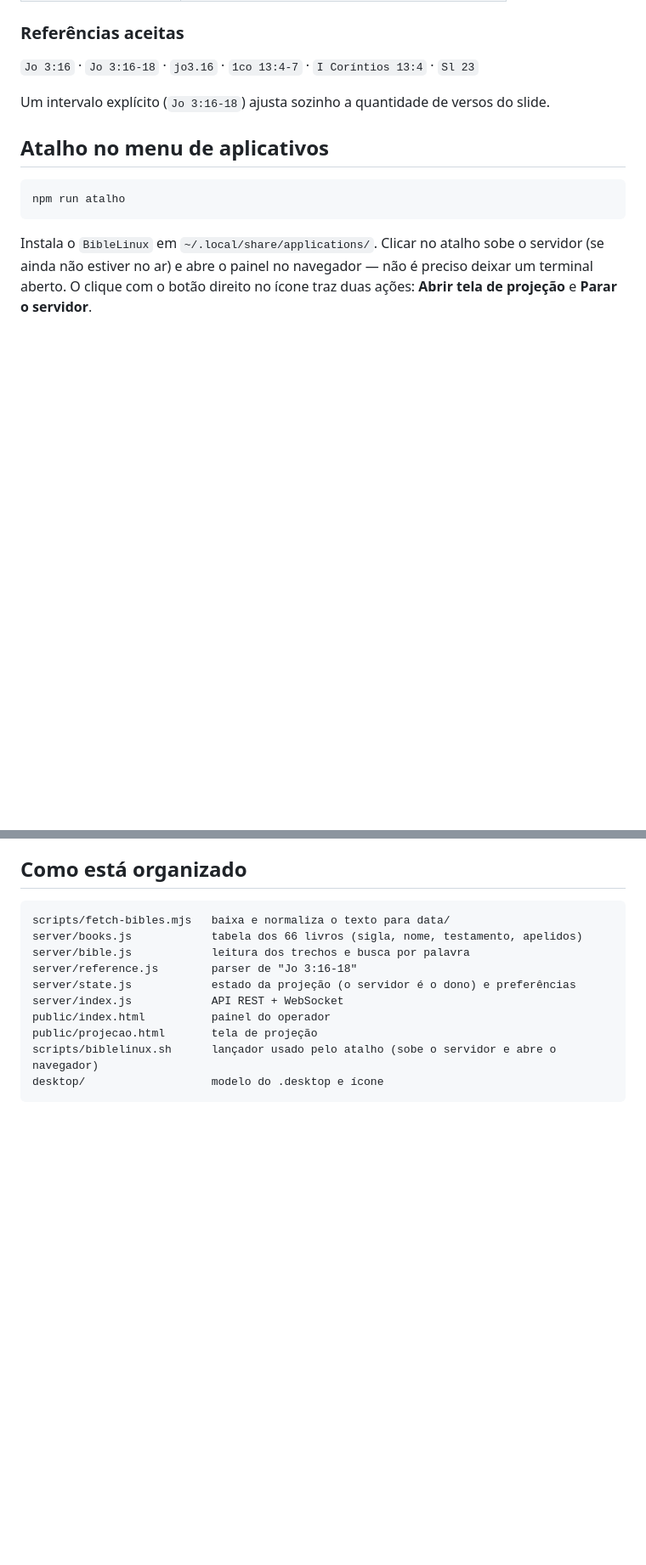
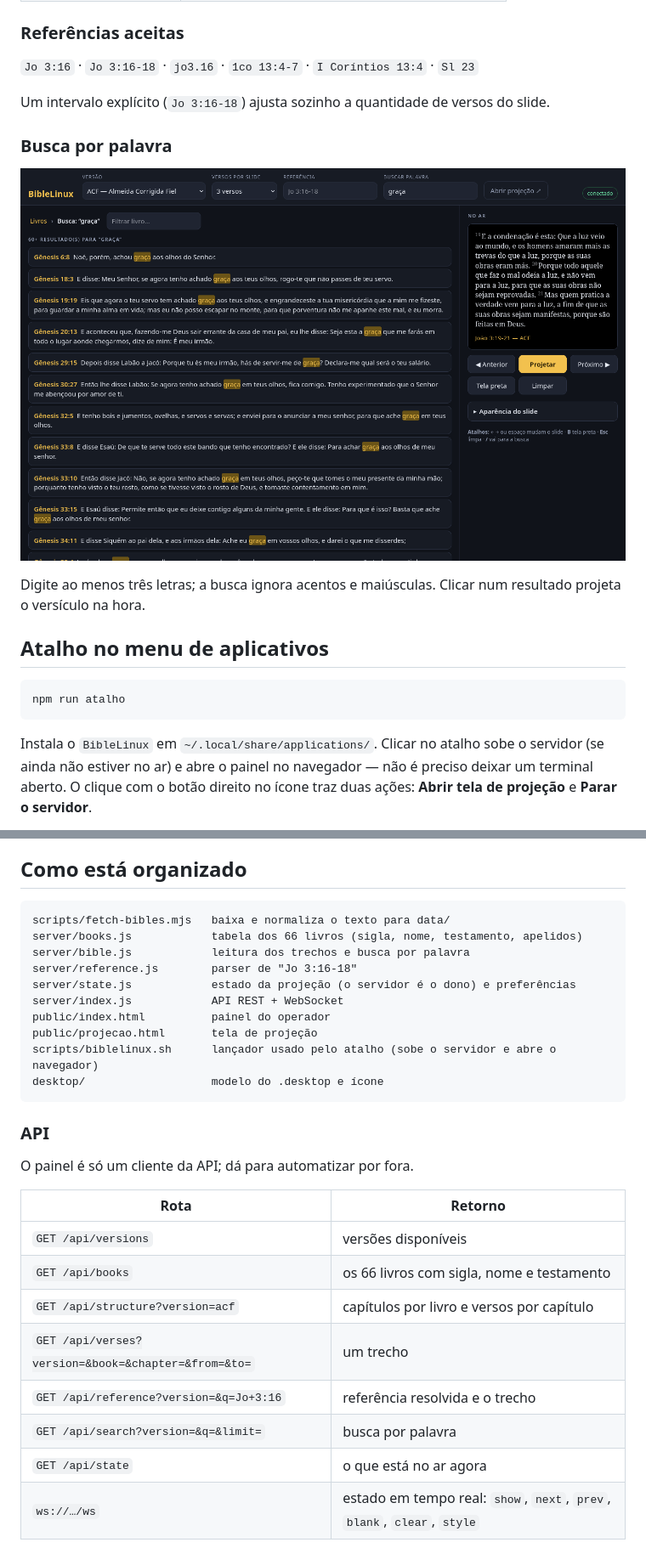
Before and after one commit to MrVeGGi3/BibleLinux, a Markdown page: README.md, 2 parts joined by grey strips. Shown: that part at 85% size. GitHub-like rendering; pictures changed too: docs/busca.png (added); blank space fills up the shorter version.

Commit message:
README com capturas de tela e referência da API
Deixa a página inicial do repositório explicando o app para quem chega de
fora: o que ele faz, como instalar, os atalhos de teclado e as rotas da API,
com as telas do painel, da projeção e da busca.

````diff
--- a/README.md
+++ b/README.md
@@ -47,6 +55,13 @@ recebe o slide que está no ar. Também serve como *Browser Source* no OBS.
 `Jo 3:16` · `Jo 3:16-18` · `jo3.16` · `1co 13:4-7` · `I Coríntios 13:4` · `Sl 23`
 
 Um intervalo explícito (`Jo 3:16-18`) ajusta sozinho a quantidade de versos do slide.
+
+### Busca por palavra
+
+![Busca por palavra](docs/busca.png)
+
+Digite ao menos três letras; a busca ignora acentos e maiúsculas. Clicar num resultado projeta
+o versículo na hora.
 
 ## Atalho no menu de aplicativos
 
@@ -104,3 +119,18 @@ public/projecao.html       tela de projeção
 scripts/biblelinux.sh      lançador usado pelo atalho (sobe o servidor e abre o navegador)
 desktop/                   modelo do .desktop e ícone
 ```
+
+### API
+
+O painel é só um cliente da API; dá para automatizar por fora.
+
+| Rota | Retorno |
+|---|---|
+| `GET /api/versions` | versões disponíveis |
+| `GET /api/books` | os 66 livros com sigla, nome e testamento |
+| `GET /api/structure?version=acf` | capítulos por livro e versos por capítulo |
+| `GET /api/verses?version=&book=&chapter=&from=&to=` | um trecho |
+| `GET /api/reference?version=&q=Jo+3:16` | referência resolvida e o trecho |
+| `GET /api/search?version=&q=&limit=` | busca por palavra |
+| `GET /api/state` | o que está no ar agora |
+| `ws://…/ws` | estado em tempo real: `show`, `next`, `prev`, `blank`, `clear`, `style` |
````
Also changed, not shown: other parts of README.md (+8 -0 lines), docs/painel.png (added), docs/projecao.png (added).
